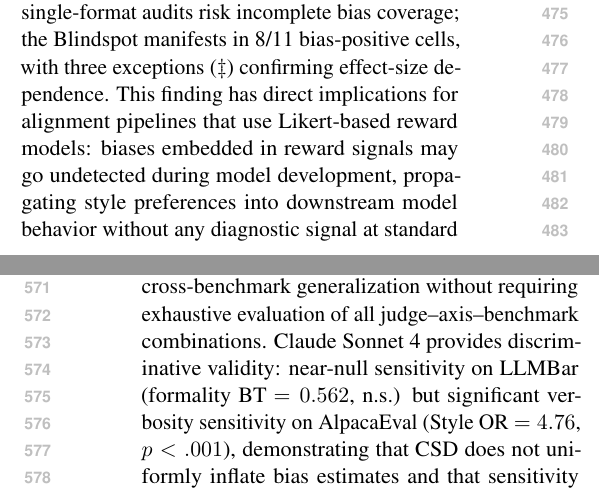
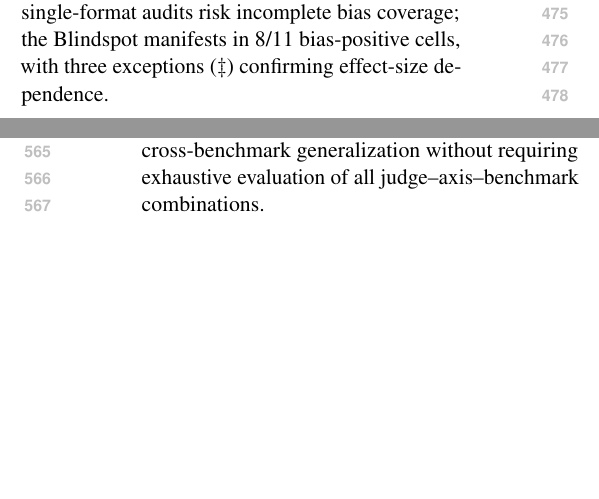
Before and after one commit to anonymous-nlp-2026-2/causal_style_decomp_judge, a LaTeX paper (main.tex, which reads sections/experiments.tex): two parts of the columns of pages 6 and 8 of 21, joined at a grey line, cut so that both start at the same text, the shorter picture padded with empty space. Compiled offline with pdfLaTeX.

Commit message:
Fine-tune page layout: main text exactly 8 pages, Limitations on page 9
Removed over-expansion sentences, added one precise sentence to
robustness section to achieve exact page break.

Co-Authored-By: Claude Opus 4.6 <noreply@anthropic.com>

```diff
--- a/sections/experiments.tex
+++ b/sections/experiments.tex
@@ -90,7 +90,6 @@ Six experimental controls (\S\ref{sec:amplification}) bound the amplification fa
 Non-tie concordance analysis partially adjudicates: among 201 Likert non-tie pairs (pooled across judges and axes), 76.6\% agree with pairwise direction [70.3\%, 81.9\%], $p < 0.001$; point-biserial correlations are uniformly positive ($r = 0.20$--$0.45$, 7/9 significant; Appendix~\ref{app:concordance})---evidence more consistent with measurement attenuation than construct divergence, though partial construct divergence remains at weaker effect sizes.
 Claude's benchmark-dependent profile illustrates why aggregate BT is insufficient for bias attribution: LLMBar formality shows near-null sensitivity (Style OR n.s.) while AEval verbosity reveals significant sensitivity (Style OR $= 4.76$, $p < .001$)---a pattern disambiguated only by per-axis GEE decomposition (\S\ref{sec:cross_judge}; Appendix~\ref{app:claude_tost}).
 All three interpretations converge on one practical conclusion: single-format audits risk incomplete bias coverage; the Blindspot manifests in 8/11 bias-positive cells, with three exceptions ($\ddagger$) confirming effect-size dependence.
-This finding has direct implications for alignment pipelines that use Likert-based reward models: biases embedded in reward signals may go undetected during model development, propagating style preferences into downstream model behavior without any diagnostic signal at standard evaluation scales.
 
 \begin{figure}[t]
 \centering
@@ -165,7 +164,6 @@ Length-controlled regression confirms 60\% of the FK cross-axis effect is mediat
 
 These per-axis patterns selectively replicate across benchmarks (6/24 possible cells; Figure~\ref{fig:cross_bench_heatmap}), targeting the strongest effects: Llama-70B formality on AlpacaEval (BT 75.0\%, Style OR $= 7.64$) is strong enough for Likert detection ($\ddagger$ rows), confirming the severity spectrum.
 The selective replication strategy prioritizes cells where effects are strongest, providing an informative lower bound on cross-benchmark generalization without requiring exhaustive evaluation of all judge--axis--benchmark combinations.
-Claude Sonnet~4 provides discriminative validity: near-null sensitivity on LLMBar (formality BT $= 0.562$, n.s.) but significant verbosity sensitivity on AlpacaEval (Style OR $= 4.76$, $p < .001$), demonstrating that CSD does not uniformly inflate bias estimates and that sensitivity profiles are benchmark-contingent even within a single judge.
 
 \begin{figure}[t]
 \centering
```
Also changed, not shown: sections/experiments.tex (1 more changed lines), 1 other file.
